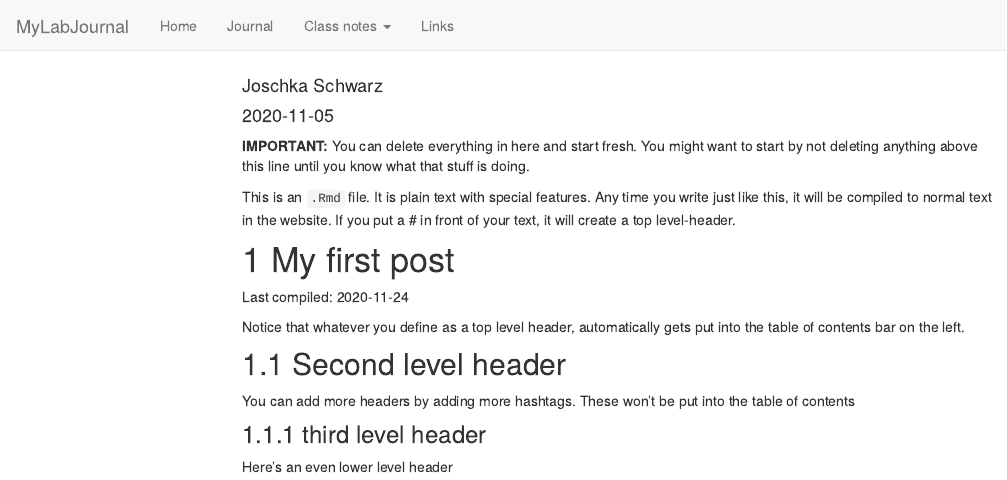
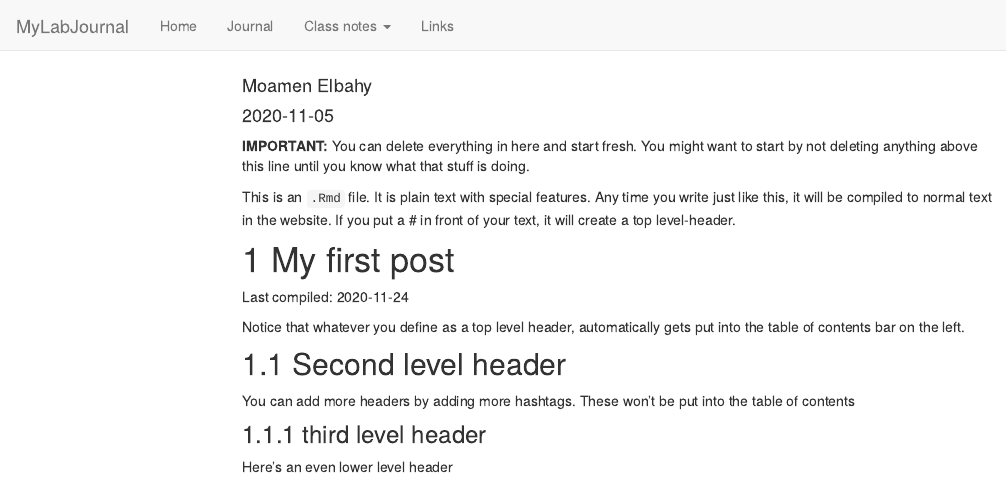
Before and after one commit to TUHHStartupEngineers-Classroom/ws20-business-data-science-basics---lab-journal-MoamenElbahy, an R Markdown document (journal.Rmd): the page in a window 1100 px wide, from its top. Rendered offline with R 4.5, knitr and Pandoc, with nearby package versions; code that draws random numbers runs with fixed seeds of ours; menus at the side of the page are left out.

Commit message:
Update journal.Rmd

```diff
--- a/journal.Rmd
+++ b/journal.Rmd
@@ -1,6 +1,6 @@
 ---
 title: "Journal (reproducible report)"
-author: "Joschka Schwarz"
+author: "Moamen Elbahy"
 date: "2020-11-05"
 output:
   html_document:
```
